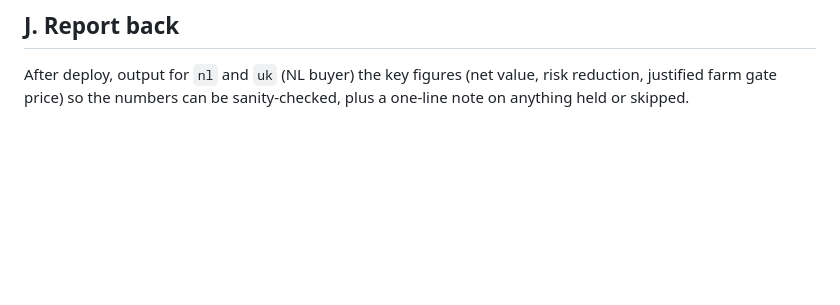
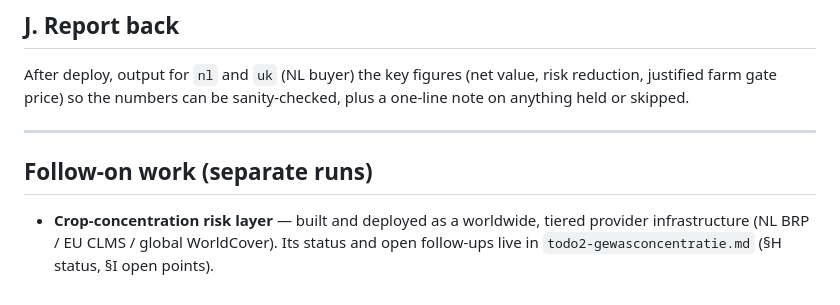
Before and after one commit to Orbagleo1/Orbag-platform, a Markdown page: operations/todo.md, the part around the change. Rendered like a GitHub page; blank space fills up the shorter version.

Commit message:
@ Point STATUS backlog + todo.md to the concentration roadmap (todo2 §I)
Single source of truth stays todo2-gewasconcentratie.md §H/§I; STATUS and the main
work order now link to it so the open follow-ups are discoverable from both.

Co-Authored-By: Claude Opus 4.8 (1M context) <noreply@anthropic.com>
@

```diff
--- a/operations/todo.md
+++ b/operations/todo.md
@@ -135,3 +135,10 @@ You may commit and deploy yourself when the acceptance checks pass.
 After deploy, output for `nl` and `uk` (NL buyer) the key figures
 (net value, risk reduction, justified farm gate price) so the numbers can be
 sanity-checked, plus a one-line note on anything held or skipped.
+
+---
+
+## Follow-on work (separate runs)
+- **Crop-concentration risk layer** — built and deployed as a worldwide, tiered
+  provider infrastructure (NL BRP / EU CLMS / global WorldCover). Its status and
+  open follow-ups live in `todo2-gewasconcentratie.md` (§H status, §I open points).
```
Also changed, not shown: STATUS.md (+1 -0 lines).
